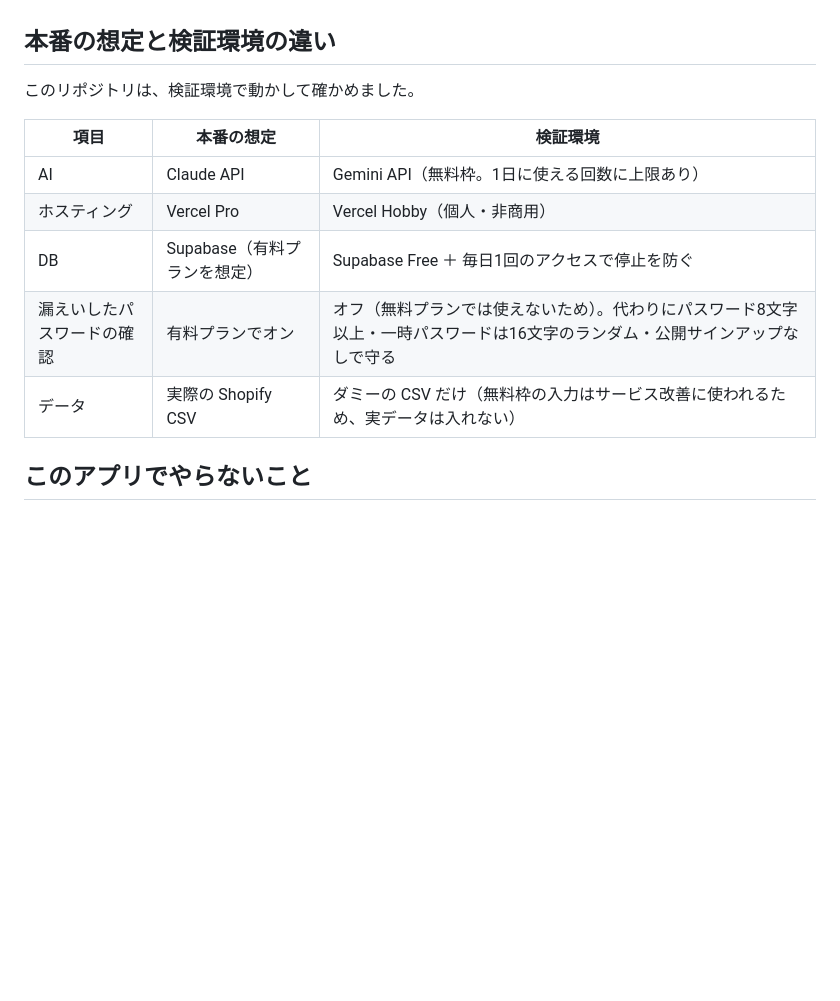
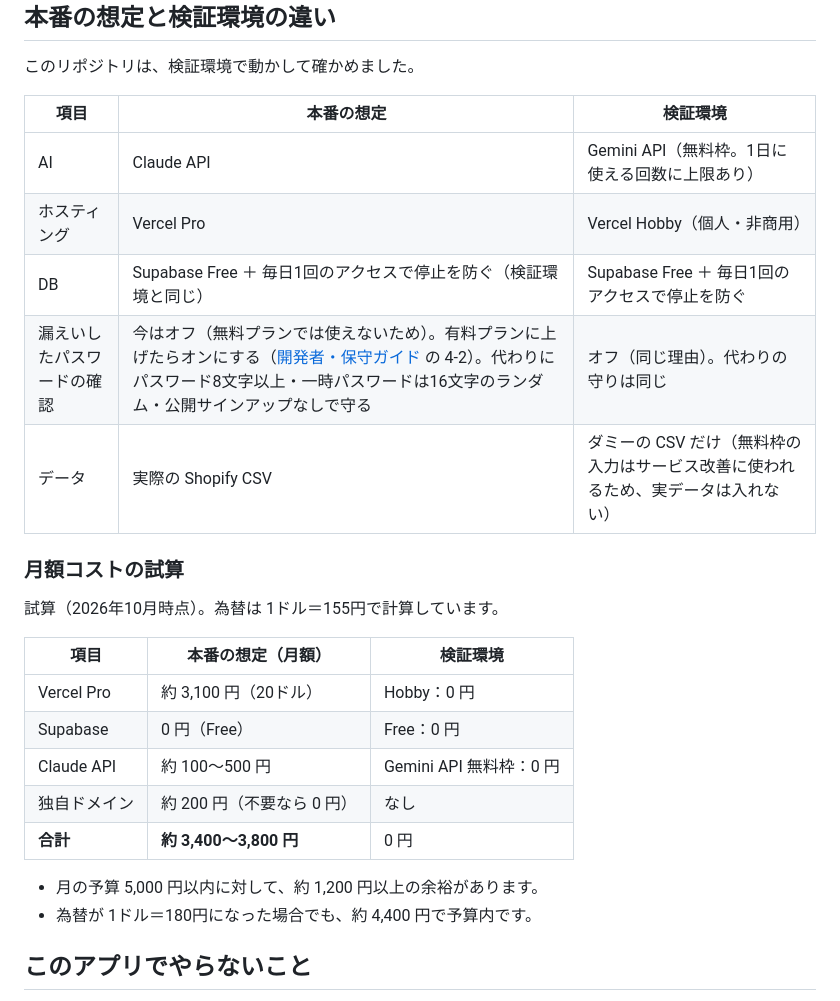
Before and after one commit to usako-ui/apparel-sales-analytics-portfolio, a Markdown page: README.md, the part around one of its changes. GitHub-like rendering; blank space fills up the shorter version.

```diff
--- a/README.md
+++ b/README.md
@@ -129,9 +138,24 @@ CSV の取り込み。保存の前に、成功・スキップの行数と対象
 |---|---|---|
 | AI | Claude API | Gemini API（無料枠。1日に使える回数に上限あり） |
 | ホスティング | Vercel Pro | Vercel Hobby（個人・非商用） |
-| DB | Supabase（有料プランを想定） | Supabase Free ＋ 毎日1回のアクセスで停止を防ぐ |
-| 漏えいしたパスワードの確認 | 有料プランでオン | オフ（無料プランでは使えないため）。代わりにパスワード8文字以上・一時パスワードは16文字のランダム・公開サインアップなしで守る |
+| DB | Supabase Free ＋ 毎日1回のアクセスで停止を防ぐ（検証環境と同じ） | Supabase Free ＋ 毎日1回のアクセスで停止を防ぐ |
+| 漏えいしたパスワードの確認 | 今はオフ（無料プランでは使えないため）。有料プランに上げたらオンにする（[開発者・保守ガイド](docs/developer-guide.md) の 4-2）。代わりにパスワード8文字以上・一時パスワードは16文字のランダム・公開サインアップなしで守る | オフ（同じ理由）。代わりの守りは同じ |
 | データ | 実際の Shopify CSV | ダミーの CSV だけ（無料枠の入力はサービス改善に使われるため、実データは入れない） |
+
+### 月額コストの試算
+
+試算（2026年10月時点）。為替は 1ドル＝155円で計算しています。
+
+| 項目 | 本番の想定（月額） | 検証環境 |
+|---|---|---|
+| Vercel Pro | 約 3,100 円（20ドル） | Hobby：0 円 |
+| Supabase | 0 円（Free） | Free：0 円 |
+| Claude API | 約 100〜500 円 | Gemini API 無料枠：0 円 |
+| 独自ドメイン | 約 200 円（不要なら 0 円） | なし |
+| **合計** | **約 3,400〜3,800 円** | 0 円 |
+
+- 月の予算 5,000 円以内に対して、約 1,200 円以上の余裕があります。
+- 為替が 1ドル＝180円になった場合でも、約 4,400 円で予算内です。
 
 ## このアプリでやらないこと
 
```
Also changed, not shown: other parts of README.md (+9 -0 lines), docs/images/architecture.png (added).
